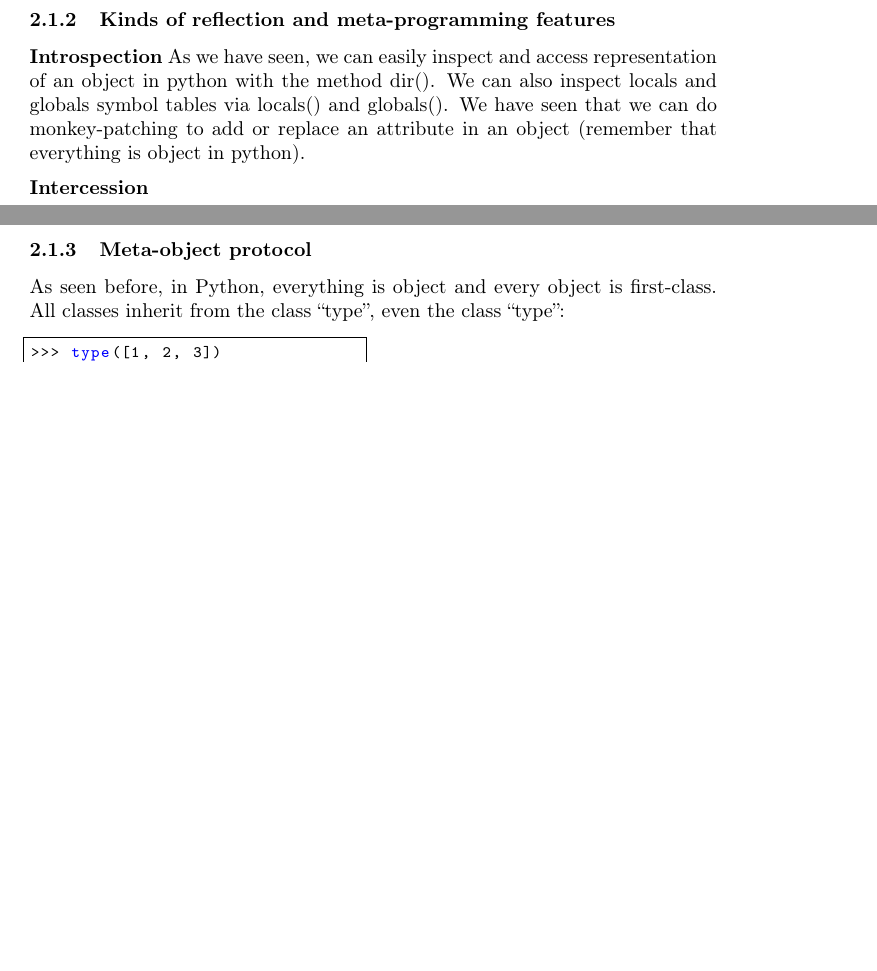
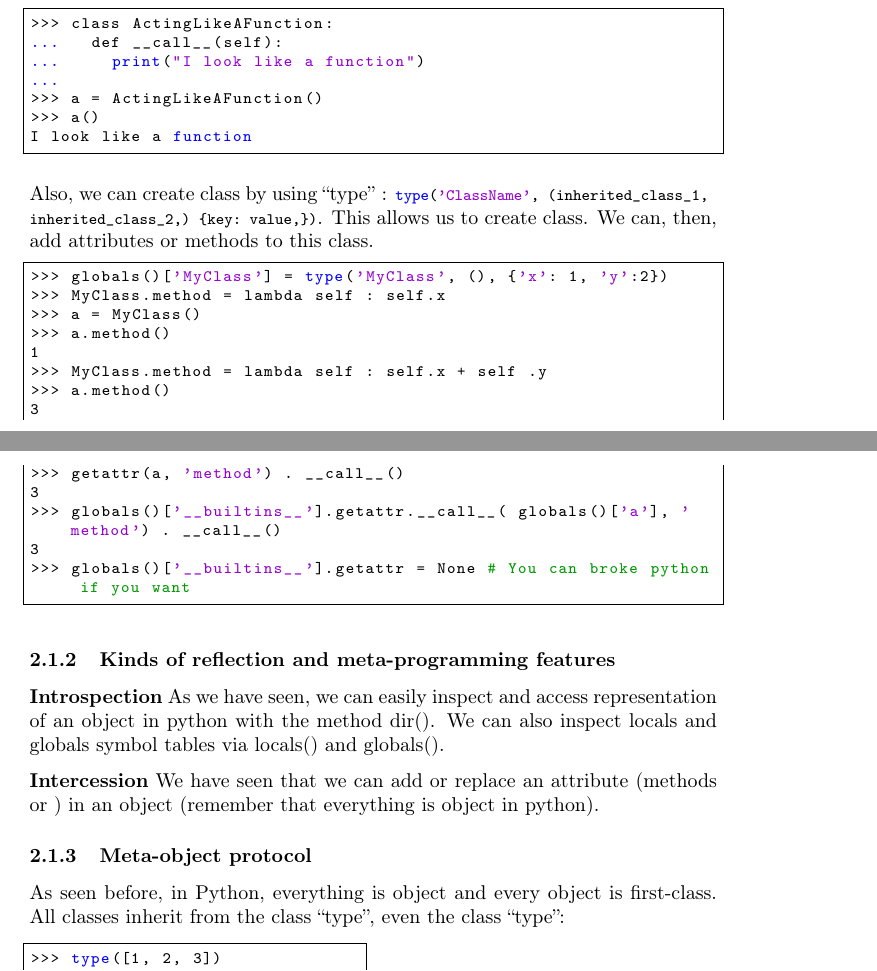
Before and after one commit to Tycale/Prog_paradigms, a LaTeX document (rapport/main.tex): two parts of pages 10 and 11 of 17 before the commit and two parts of pages 11 and 12 of 17 after it, joined at a grey line, cut at the place of the change, the shorter picture padded with empty space. Compiled offline with pdfLaTeX.

Commit message:
BIM une doudounet

```diff
--- a/rapport/main.tex
+++ b/rapport/main.tex
@@ -604,21 +604,3 @@ We can inspect an object with dir, but we can also inspect a frame on the runtim
 
 For example, we can call a function with \lstinline|globals()['function_name'](args)|.
 
-\subsubsection{Kinds of reflection and meta-programming features}
-
-\textbf{Introspection}
-As we have seen, we can easily inspect and access representation of an object in python with the method dir(). We can also inspect locals and globals symbol tables via locals() and globals(). We have seen that we can do monkey-patching to add or replace an attribute in an object (remember that everything is object in python).
-
-\textbf{Intercession}
-
-% Parler de monkey-patching et de meta-class
-
-\subsubsection{Meta-object protocol}
-
-As seen before, in Python, everything is object and every object is first-class. All classes inherit from the class ``type'', even the class ``type'':
-
-\begin{minipage}[c]{.48\linewidth}
-\begin{lstlisting}
->>> type([1, 2, 3])
-<class 'list'>
->>> type(type([1, 2, 3]))
@@ -676,3 +639,51 @@ AttributeError: M instance has no attribute '__secret2'
 \textbf{Callable Object}
 
 Object in Python can be “callable” or not. A callable object is an object having a method named \lstinline|__call__()|. In fact, \lstinline|X(arg1, arg2, ...)| is a shorthand for \lstinline|X.__call__(arg1, arg2, ...)|. To know if an object is callable, we will use the method \lstinline|__getattr__('__call__')|.
+
+\begin{lstlisting}
+>>> class ActingLikeAFunction:
+...   def __call__(self):
+...     print("I look like a function")
+...
+>>> a = ActingLikeAFunction()
+>>> a()
+I look like a function
+\end{lstlisting}
+
+Also, we can create class by using ``type'' : \lstinline|type('ClassName', (inherited_class_1, inherited_class_2,) {key: value,})|. This allows us to create class. We can, then, add attributes or methods to this class.
+
+\begin{lstlisting}
+>>> globals()['MyClass'] = type('MyClass', (), {'x': 1, 'y':2})
+>>> MyClass.method = lambda self : self.x
+>>> a = MyClass()
+>>> a.method()
+1
+>>> MyClass.method = lambda self : self.x + self .y
+>>> a.method()
+3
+>>> getattr(a, 'method') . __call__()
+3
+>>> globals()['__builtins__'].getattr.__call__( globals()['a'], 'method') . __call__()
+3
+>>> globals()['__builtins__'].getattr = None # You can broke python if you want
+\end{lstlisting}
+
+\subsubsection{Kinds of reflection and meta-programming features}
+
+\textbf{Introspection}
+As we have seen, we can easily inspect and access representation of an object in python with the method dir(). We can also inspect locals and globals symbol tables via locals() and globals().
+
+\textbf{Intercession}
+We have seen that we can add or replace an attribute (methods or ) in an object (remember that everything is object in python).
+
+% Parler de monkey-patching et de meta-class
+
+\subsubsection{Meta-object protocol}
+
+As seen before, in Python, everything is object and every object is first-class. All classes inherit from the class ``type'', even the class ``type'':
+
+\begin{minipage}[c]{.48\linewidth}
+\begin{lstlisting}
+>>> type([1, 2, 3])
+<class 'list'>
+>>> type(type([1, 2, 3]))
```
Also changed, not shown: rapport/main.pdf, rapport/main.tex (38 more changed lines).
